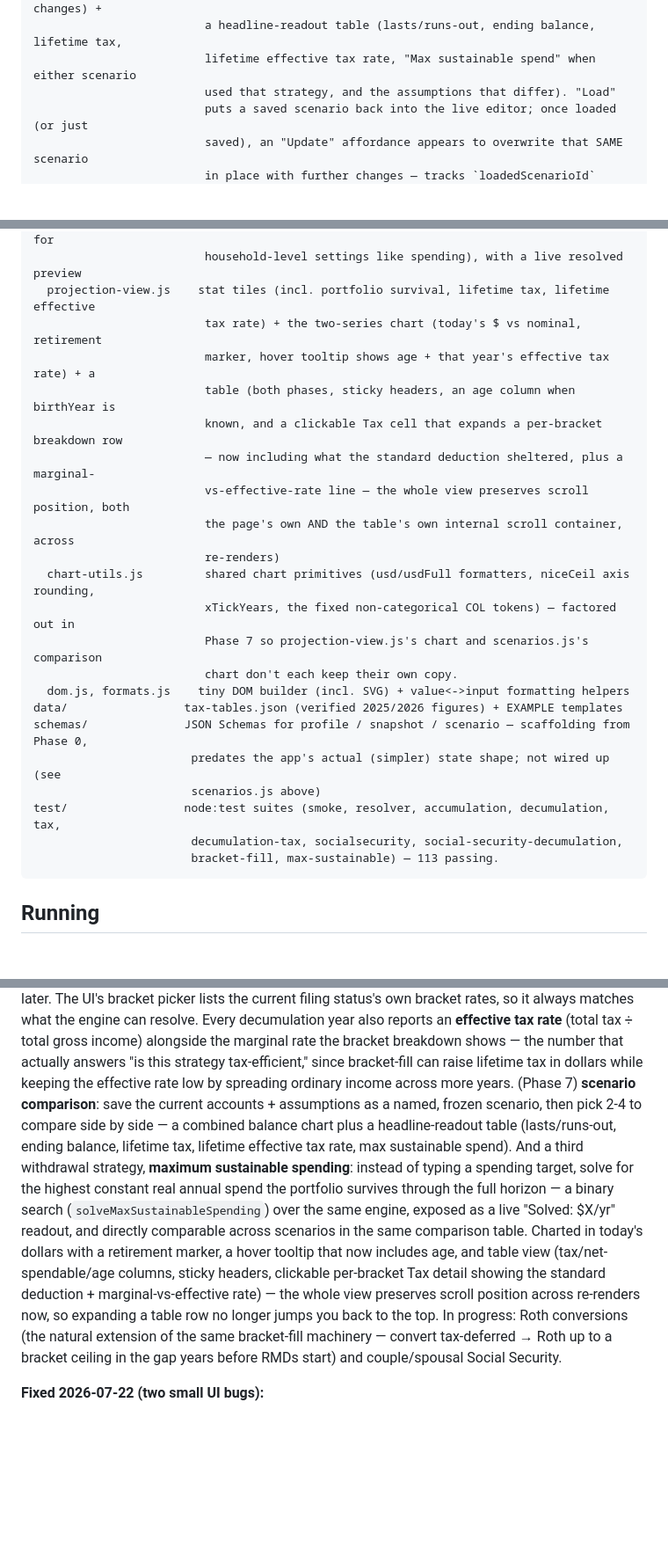
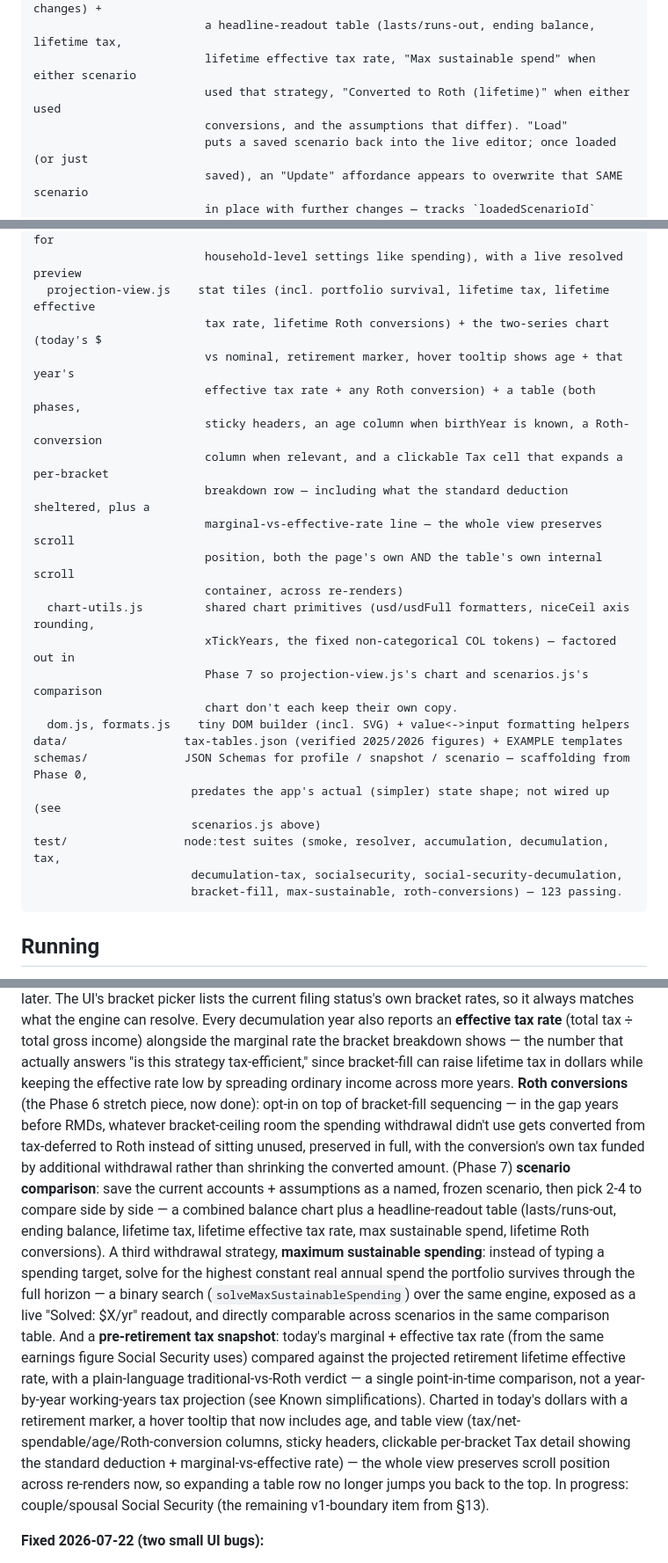
Before and after one commit to vega4speed/retirement-calculator, a Markdown page: CLAUDE.md, 3 parts joined by grey strips. Shown at 88% size. Rendered like a GitHub page; blank space fills up the shorter version.

````diff
--- a/CLAUDE.md
+++ b/CLAUDE.md
@@ -78,7 +101,8 @@ ui/                   vanilla-JS UI (no framework, no deps)
                          save time so it never changes as the comparison selection changes) +
                          a headline-readout table (lasts/runs-out, ending balance, lifetime tax,
                          lifetime effective tax rate, "Max sustainable spend" when either scenario
-                         used that strategy, and the assumptions that differ). "Load"
+                         used that strategy, "Converted to Roth (lifetime)" when either used
+                         conversions, and the assumptions that differ). "Load"
                          puts a saved scenario back into the live editor; once loaded (or just
                          saved), an "Update" affordance appears to overwrite that SAME scenario
                          in place with further changes — tracks `loadedScenarioId` internally so
@@ -94,14 +118,15 @@ ui/                   vanilla-JS UI (no framework, no deps)
   setting-control.js    the reusable Simple/Expand knob (supports `perAccount:false` for
                          household-level settings like spending), with a live resolved preview
   projection-view.js    stat tiles (incl. portfolio survival, lifetime tax, lifetime effective
-                         tax rate) + the two-series chart (today's $ vs nominal, retirement
-                         marker, hover tooltip shows age + that year's effective tax rate) + a
-                         table (both phases, sticky headers, an age column when birthYear is
-                         known, and a clickable Tax cell that expands a per-bracket breakdown row
-                         — now including what the standard deduction sheltered, plus a marginal-
-                         vs-effective-rate line — the whole view preserves scroll position, both
-                         the page's own AND the table's own internal scroll container, across
-                         re-renders)
+                         tax rate, lifetime Roth conversions) + the two-series chart (today's $
+                         vs nominal, retirement marker, hover tooltip shows age + that year's
+                         effective tax rate + any Roth conversion) + a table (both phases,
+                         sticky headers, an age column when birthYear is known, a Roth-conversion
+                         column when relevant, and a clickable Tax cell that expands a per-bracket
+                         breakdown row — including what the standard deduction sheltered, plus a
+                         marginal-vs-effective-rate line — the whole view preserves scroll
+                         position, both the page's own AND the table's own internal scroll
+                         container, across re-renders)
   chart-utils.js         shared chart primitives (usd/usdFull formatters, niceCeil axis rounding,
                          xTickYears, the fixed non-categorical COL tokens) — factored out in
                          Phase 7 so projection-view.js's chart and scenarios.js's comparison
@@ -113,7 +138,7 @@ schemas/              JSON Schemas for profile / snapshot / scenario — scaffol
                        scenarios.js above)
 test/                 node:test suites (smoke, resolver, accumulation, decumulation, tax,
                        decumulation-tax, socialsecurity, social-security-decumulation,
-                       bracket-fill, max-sustainable) — 113 passing.
+                       bracket-fill, max-sustainable, roth-conversions) — 123 passing.
 ```
 
 ## Running
@@ -141,21 +166,27 @@ rates, so it always matches what the engine can resolve. Every decumulation year
 **effective tax rate** (total tax ÷ total gross income) alongside the marginal rate the bracket
 breakdown shows — the number that actually answers "is this strategy tax-efficient," since
 bracket-fill can raise lifetime tax in dollars while keeping the effective rate low by spreading
-ordinary income across more years. (Phase 7) **scenario comparison**: save the current
+ordinary income across more years. **Roth conversions** (the Phase 6 stretch piece, now done):
+opt-in on top of bracket-fill sequencing — in the gap years before RMDs, whatever bracket-ceiling
+room the spending withdrawal didn't use gets converted from tax-deferred to Roth instead of
+sitting unused, preserved in full, with the conversion's own tax funded by additional withdrawal
+rather than shrinking the converted amount. (Phase 7) **scenario comparison**: save the current
 accounts + assumptions as a named, frozen scenario, then pick 2-4 to compare side by side — a
 combined balance chart plus a headline-readout table (lasts/runs-out, ending balance, lifetime
-tax, lifetime effective tax rate, max sustainable spend). And a third withdrawal strategy,
-**maximum sustainable spending**: instead of typing a spending target, solve for the highest
-constant real annual spend the portfolio survives through the full horizon — a binary search
-(`solveMaxSustainableSpending`) over the same engine, exposed as a live "Solved: $X/yr" readout,
-and directly comparable across scenarios in the same comparison table. Charted in today's
-dollars with a retirement marker, a hover
-tooltip that now includes age, and table view (tax/net-spendable/age columns, sticky headers,
-clickable per-bracket Tax detail showing the standard deduction + marginal-vs-effective rate) —
-the whole view preserves scroll position across re-renders now, so expanding a table row no
-longer jumps you back to the top. In progress: Roth conversions (the natural extension of the
-same bracket-fill machinery — convert tax-deferred → Roth up to a bracket ceiling in the gap
-years before RMDs start) and couple/spousal Social Security.
+tax, lifetime effective tax rate, max sustainable spend, lifetime Roth conversions). A third
+withdrawal strategy, **maximum sustainable spending**: instead of typing a spending target, solve
+for the highest constant real annual spend the portfolio survives through the full horizon — a
+binary search (`solveMaxSustainableSpending`) over the same engine, exposed as a live "Solved:
+$X/yr" readout, and directly comparable across scenarios in the same comparison table. And a
+**pre-retirement tax snapshot**: today's marginal + effective tax rate (from the same earnings
+figure Social Security uses) compared against the projected retirement lifetime effective rate,
+with a plain-language traditional-vs-Roth verdict — a single point-in-time comparison, not a
+year-by-year working-years tax projection (see Known simplifications). Charted in today's
+dollars with a retirement marker, a hover tooltip that now includes age, and table view
+(tax/net-spendable/age/Roth-conversion columns, sticky headers, clickable per-bracket Tax detail
+showing the standard deduction + marginal-vs-effective rate) — the whole view preserves scroll
+position across re-renders now, so expanding a table row no longer jumps you back to the top.
+In progress: couple/spousal Social Security (the remaining v1-boundary item from §13).
 
 **Fixed 2026-07-22 (two small UI bugs):**
 1. Clicking a Tax cell to expand its per-bracket breakdown — or toggling "Show table" — fully
````
Also changed, not shown: other parts of CLAUDE.md (+36 -10 lines), README.md (+20 -6 lines).
